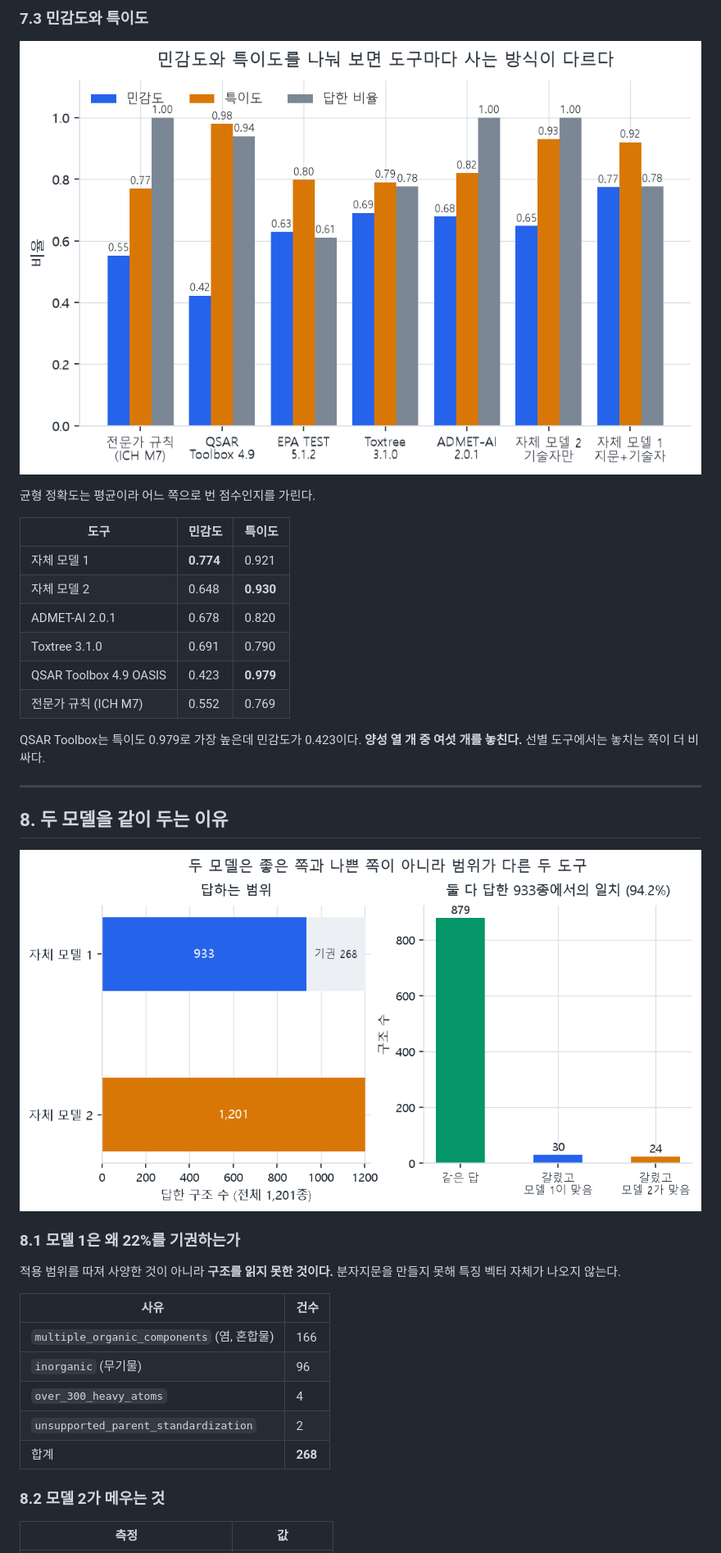
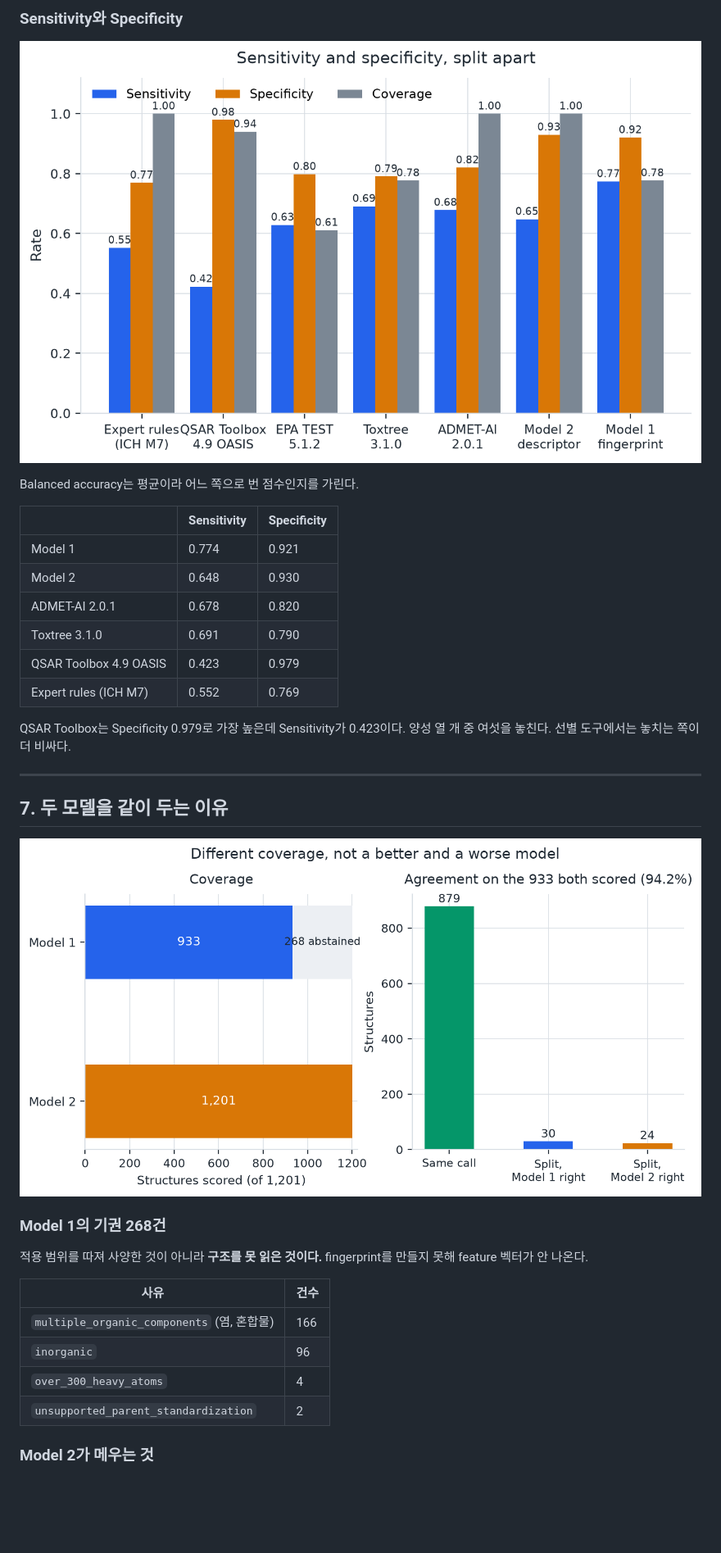
Before and after one commit to Yebin-Choi/synthesis-route-review, a Markdown page: docs/보고서/자체_Ames_모델_개발과정.md, the part around one of its changes. Shown at 82% size. GitHub-like rendering; pictures changed too: evaluation/figures/model_development/fig3_sensitivity_specificity.png, evaluation/figures/model_development/fig4_model1_vs_model2.png; blank space fills up the shorter version.

```diff
--- a/docs/보고서/자체_Ames_모델_개발과정.md
+++ b/docs/보고서/자체_Ames_모델_개발과정.md
@@ -332,3 +271,3 @@ AmesFormer가 공개한 코드가 같은 방식이다. 0.5를 고정하고 학
 
-### 7.3 민감도와 특이도
+### Sensitivity와 Specificity
 
@@ -336,19 +275,19 @@ AmesFormer가 공개한 코드가 같은 방식이다. 0.5를 고정하고 학
 
-균형 정확도는 평균이라 어느 쪽으로 번 점수인지를 가린다.
+Balanced accuracy는 평균이라 어느 쪽으로 번 점수인지를 가린다.
 
-| 도구 | 민감도 | 특이도 |
+| | Sensitivity | Specificity |
 |---|---|---|
-| 자체 모델 1 | **0.774** | 0.921 |
-| 자체 모델 2 | 0.648 | **0.930** |
+| Model 1 | 0.774 | 0.921 |
+| Model 2 | 0.648 | 0.930 |
 | ADMET-AI 2.0.1 | 0.678 | 0.820 |
 | Toxtree 3.1.0 | 0.691 | 0.790 |
-| QSAR Toolbox 4.9 OASIS | 0.423 | **0.979** |
-| 전문가 규칙 (ICH M7) | 0.552 | 0.769 |
+| QSAR Toolbox 4.9 OASIS | 0.423 | 0.979 |
+| Expert rules (ICH M7) | 0.552 | 0.769 |
 
-QSAR Toolbox는 특이도 0.979로 가장 높은데 민감도가 0.423이다. **양성 열 개 중 여섯
-개를 놓친다.** 선별 도구에서는 놓치는 쪽이 더 비싸다.
+QSAR Toolbox는 Specificity 0.979로 가장 높은데 Sensitivity가 0.423이다. 양성 열 개 중
+여섯을 놓친다. 선별 도구에서는 놓치는 쪽이 더 비싸다.
 
 ---
 
-## 8. 두 모델을 같이 두는 이유
+## 7. 두 모델을 같이 두는 이유
 
@@ -356,18 +295,17 @@ QSAR Toolbox는 특이도 0.979로 가장 높은데 민감도가 0.423이다. **
 
-### 8.1 모델 1은 왜 22%를 기권하는가
+### Model 1의 기권 268건
 
-적용 범위를 따져 사양한 것이 아니라 **구조를 읽지 못한 것이다.** 분자지문을 만들지
-못해 특징 벡터 자체가 나오지 않는다.
+적용 범위를 따져 사양한 것이 아니라 **구조를 못 읽은 것이다.** fingerprint를 만들지
+못해 feature 벡터가 안 나온다.
 
 | 사유 | 건수 |
 |---|---|
 | `multiple_organic_components` (염, 혼합물) | 166 |
-| `inorganic` (무기물) | 96 |
+| `inorganic` | 96 |
 | `over_300_heavy_atoms` | 4 |
 | `unsupported_parent_standardization` | 2 |
-| 합계 | **268** |
 
-### 8.2 모델 2가 메우는 것
+### Model 2가 메우는 것
 
-| 측정 | 값 |
+| | |
 |---|---|
```
Also changed, not shown: other parts of docs/보고서/자체_Ames_모델_개발과정.md (+182 -248 lines), evaluation/figures/model_development/fig1_roc_shared_rows.png, evaluation/figures/model_development/fig2_balanced_accuracy_intervals.png, evaluation/figures/model_development/fig5_feature_choice.png, evaluation/figures/model_development/fig6_threshold.png, 2 other files.
